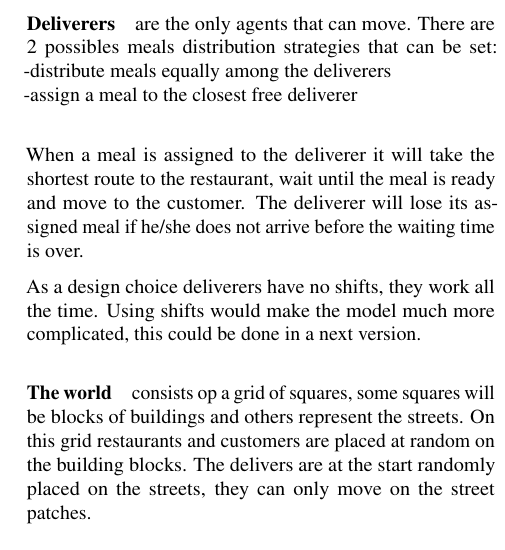
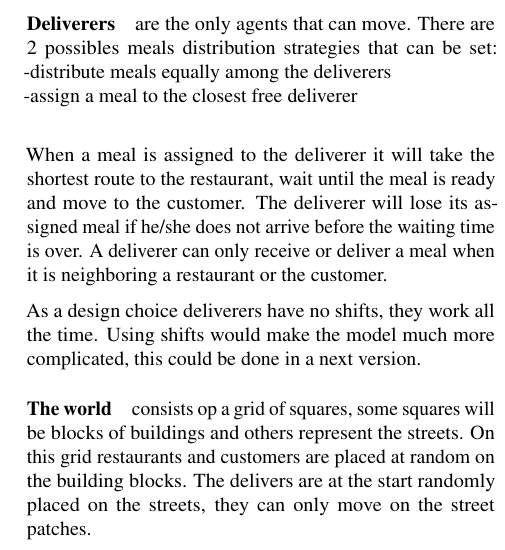
Before and after one commit to evertvankammen/ResearchMethodsPaper, a LaTeX document (src/main.tex, which reads src/sections/results.tex): part of one column of page 5 of 7, cut so that both start at the same text. Compiled offline with pdfLaTeX.

Commit message:
Clarify deliverer meal assignment rules
Added a rule specifying that a deliverer can only receive or deliver a meal when neighboring a restaurant or the customer. This change ensures clear understanding of meal transfer conditions in the delivery process.

```diff
--- a/src/sections/results.tex
+++ b/src/sections/results.tex
@@ -78,6 +78,7 @@ There are 2 possibles meals distribution strategies that can be set:
 When a meal is assigned to the deliverer it will take the shortest route
 to the restaurant, wait until the meal is ready and move to the customer.
 The deliverer will lose its assigned meal if he/she does not arrive before the waiting time is over.
+A deliverer can only receive or deliver a meal when it is neighboring a restaurant or the customer.
 
 As a design choice deliverers have no shifts, they work all the time.
 Using shifts would make the model much more complicated, this could be done in a next version.
```
